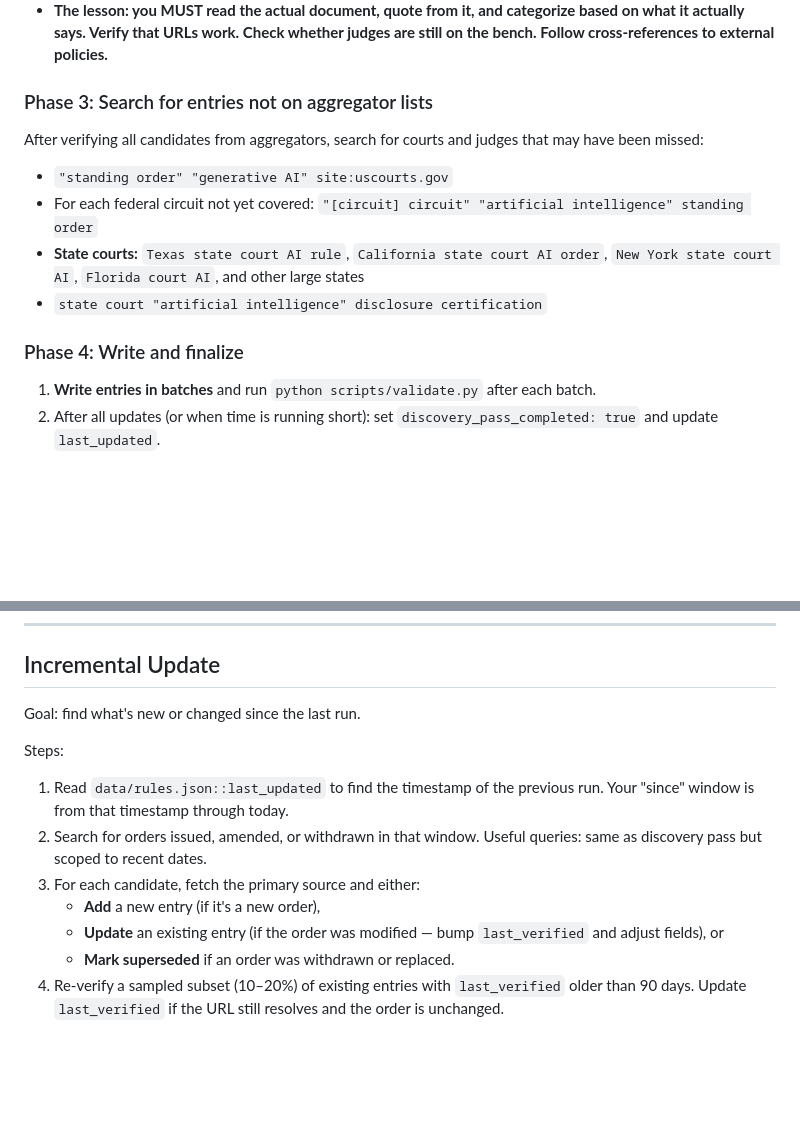
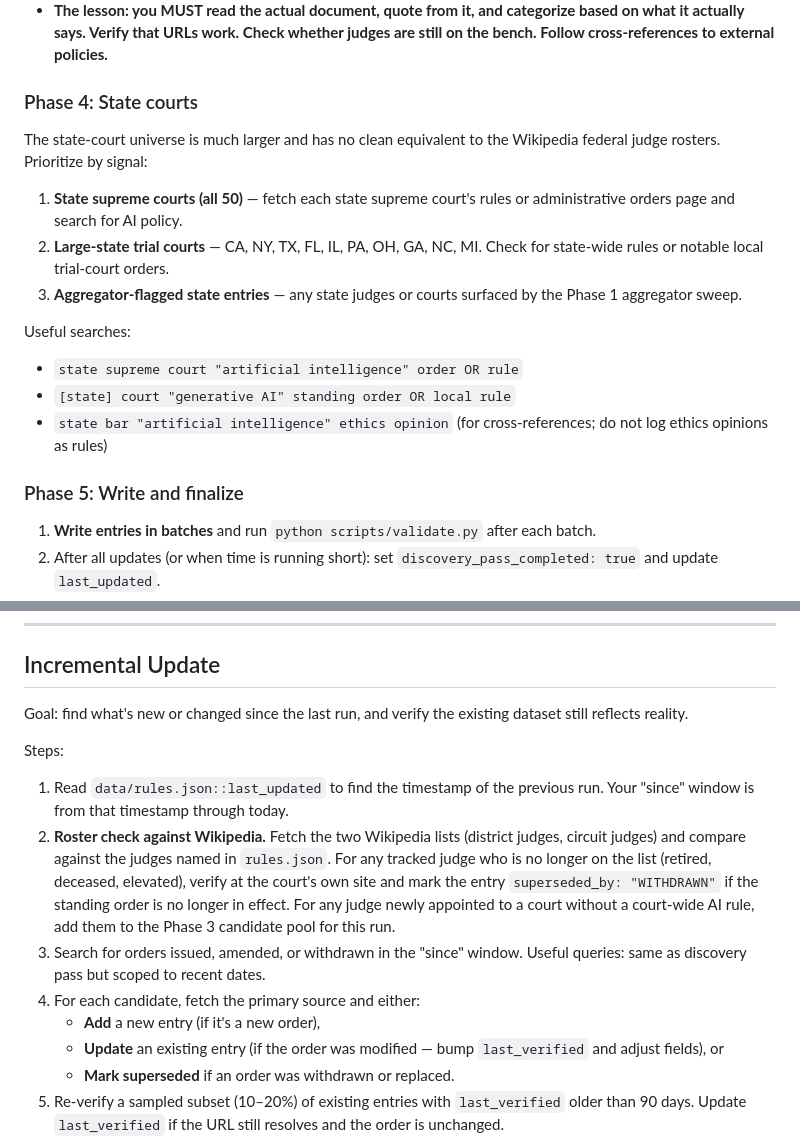
Before and after one commit to RGB-create/ai_court_rules_tracker, a Markdown page: AGENT_PROMPT.md, 2 parts joined by grey strips. GitHub-like rendering; blank space fills up the shorter version.

```diff
--- a/AGENT_PROMPT.md
+++ b/AGENT_PROMPT.md
@@ -322,19 +374,25 @@ WRONG — the order does not prohibit AI. It requires verification
   Check whether judges are still on the bench. Follow cross-references
   to external policies.**
 
-### Phase 3: Search for entries not on aggregator lists
+### Phase 4: State courts
 
-After verifying all candidates from aggregators, search for courts and
-judges that may have been missed:
-- `"standing order" "generative AI" site:uscourts.gov`
-- For each federal circuit not yet covered: `"[circuit] circuit"
-  "artificial intelligence" standing order`
-- **State courts:** `Texas state court AI rule`, `California state
-  court AI order`, `New York state court AI`, `Florida court AI`,
-  and other large states
-- `state court "artificial intelligence" disclosure certification`
+The state-court universe is much larger and has no clean equivalent to
+the Wikipedia federal judge rosters. Prioritize by signal:
 
-### Phase 4: Write and finalize
+1. **State supreme courts (all 50)** — fetch each state supreme court's
+   rules or administrative orders page and search for AI policy.
+2. **Large-state trial courts** — CA, NY, TX, FL, IL, PA, OH, GA, NC,
+   MI. Check for state-wide rules or notable local trial-court orders.
+3. **Aggregator-flagged state entries** — any state judges or courts
+   surfaced by the Phase 1 aggregator sweep.
+
+Useful searches:
+- `state supreme court "artificial intelligence" order OR rule`
+- `[state] court "generative AI" standing order OR local rule`
+- `state bar "artificial intelligence" ethics opinion` (for
+  cross-references; do not log ethics opinions as rules)
+
+### Phase 5: Write and finalize
 
 1. **Write entries in batches** and run `python scripts/validate.py`
    after each batch.
@@ -356,19 +414,28 @@ cannot verify an entry at the court's website, include it with
 
 ## Incremental Update
 
-Goal: find what's new or changed since the last run.
+Goal: find what's new or changed since the last run, and verify the
+existing dataset still reflects reality.
 
 Steps:
 
 1. Read `data/rules.json::last_updated` to find the timestamp of the
    previous run. Your "since" window is from that timestamp through today.
-2. Search for orders issued, amended, or withdrawn in that window. Useful
-   queries: same as discovery pass but scoped to recent dates.
-3. For each candidate, fetch the primary source and either:
+2. **Roster check against Wikipedia.** Fetch the two Wikipedia lists
+   (district judges, circuit judges) and compare against the judges
+   named in `rules.json`. For any tracked judge who is no longer on the
+   list (retired, deceased, elevated), verify at the court's own site
+   and mark the entry `superseded_by: "WITHDRAWN"` if the standing
+   order is no longer in effect. For any judge newly appointed to a
+   court without a court-wide AI rule, add them to the Phase 3
+   candidate pool for this run.
+3. Search for orders issued, amended, or withdrawn in the "since" window.
+   Useful queries: same as discovery pass but scoped to recent dates.
+4. For each candidate, fetch the primary source and either:
    - **Add** a new entry (if it's a new order),
    - **Update** an existing entry (if the order was modified — bump
      `last_verified` and adjust fields), or
    - **Mark superseded** if an order was withdrawn or replaced.
-4. Re-verify a sampled subset (10–20%) of existing entries with
+5. Re-verify a sampled subset (10–20%) of existing entries with
    `last_verified` older than 90 days. Update `last_verified` if the URL
    still resolves and the order is unchanged.
```
Also changed, not shown: other parts of AGENT_PROMPT.md (+73 -21 lines).
